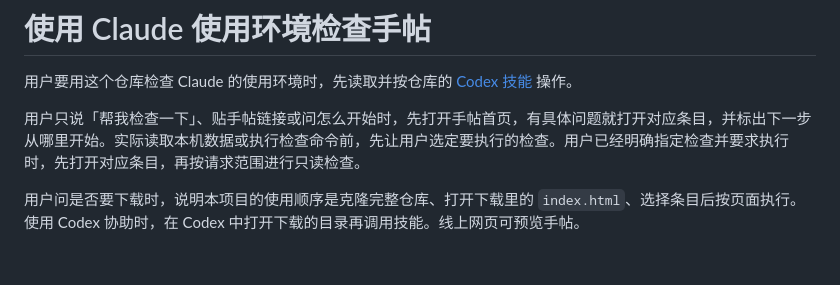
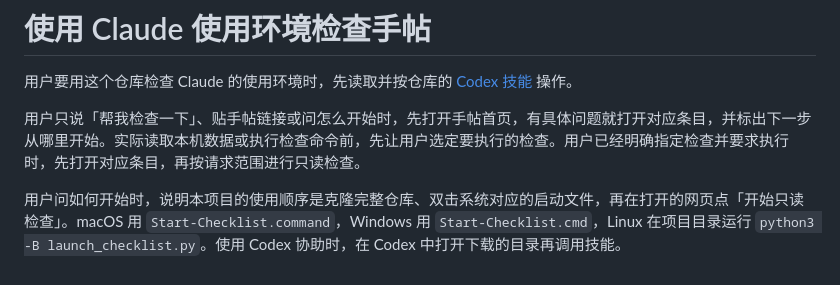
Before and after one commit to huangserva/claude-environment-checklist, a Markdown page: AGENTS.md, the part around the change. Rendered like a GitHub page.

```diff
--- a/AGENTS.md
+++ b/AGENTS.md
@@ -4,4 +4,4 @@
 
 用户只说「帮我检查一下」、贴手帖链接或问怎么开始时，先打开手帖首页，有具体问题就打开对应条目，并标出下一步从哪里开始。实际读取本机数据或执行检查命令前，先让用户选定要执行的检查。用户已经明确指定检查并要求执行时，先打开对应条目，再按请求范围进行只读检查。
 
-用户问是否要下载时，说明本项目的使用顺序是克隆完整仓库、打开下载里的 `index.html`、选择条目后按页面执行。使用 Codex 协助时，在 Codex 中打开下载的目录再调用技能。线上网页可预览手帖。
+用户问如何开始时，说明本项目的使用顺序是克隆完整仓库、双击系统对应的启动文件，再在打开的网页点「开始只读检查」。macOS 用 `Start-Checklist.command`，Windows 用 `Start-Checklist.cmd`，Linux 在项目目录运行 `python3 -B launch_checklist.py`。使用 Codex 协助时，在 Codex 中打开下载的目录再调用技能。
```
Also changed, not shown: README.md (+9 -7 lines), assets/homepage.png, 5 other files.
